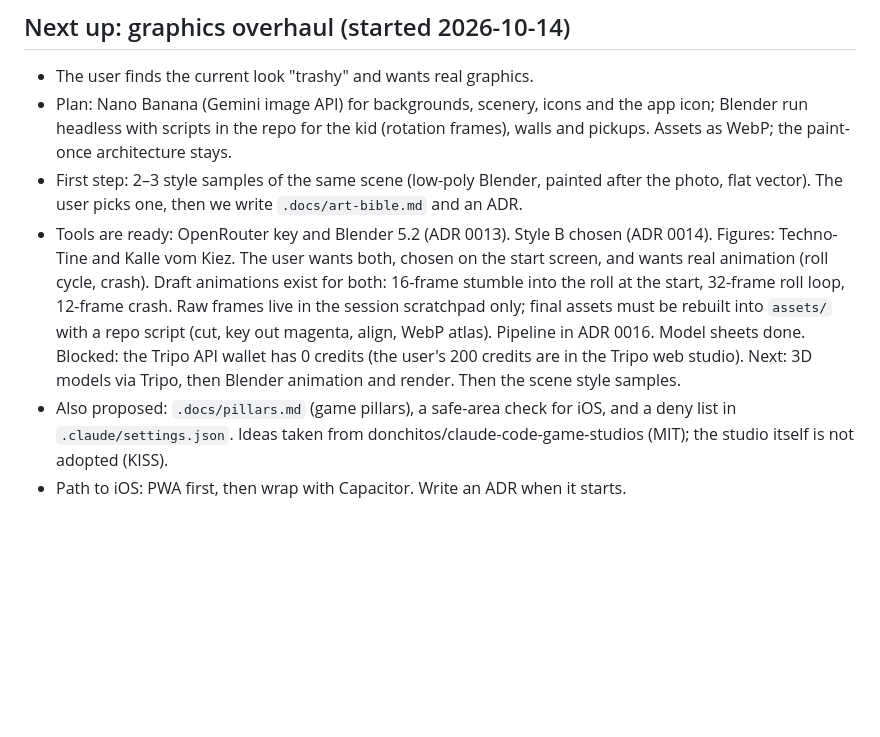
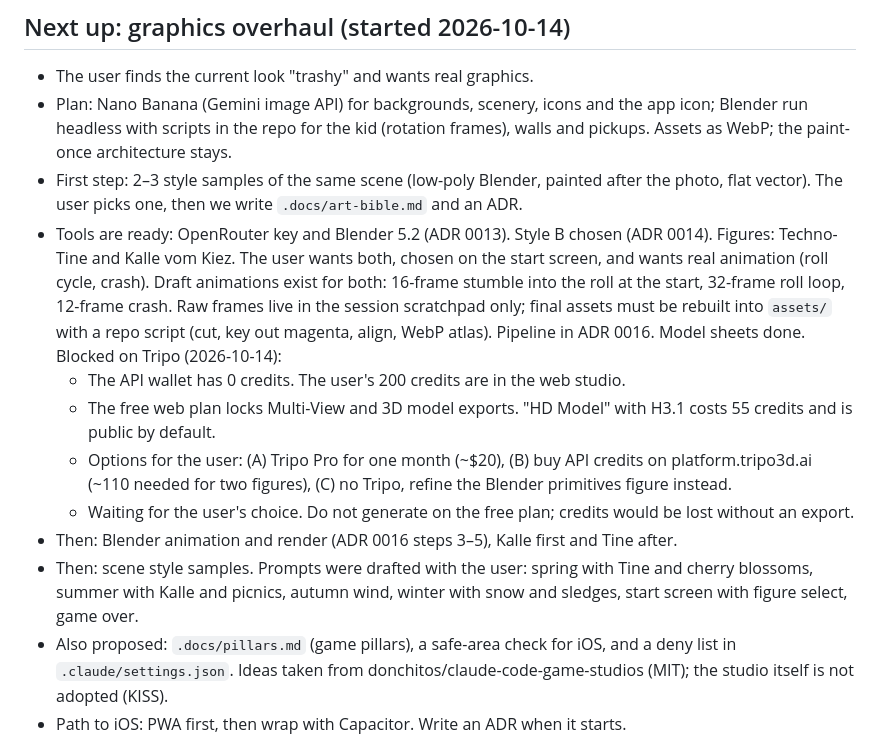
Before and after one commit to SvenGoerdes/roll-down-volkspark, a Markdown page: .docs/backlog.md, the part around the change. GitHub-like rendering; blank space fills up the shorter version.

Commit message:
docs: record Tripo blocker and next steps
Co-Authored-By: Claude Opus 5.5 <noreply@anthropic.com>

```diff
--- a/.docs/backlog.md
+++ b/.docs/backlog.md
@@ -9,7 +9,13 @@ Open work and known weak spots. Remove an entry in the commit that fixes it.
 - The user finds the current look "trashy" and wants real graphics.
 - Plan: Nano Banana (Gemini image API) for backgrounds, scenery, icons and the app icon; Blender run headless with scripts in the repo for the kid (rotation frames), walls and pickups. Assets as WebP; the paint-once architecture stays.
 - First step: 2–3 style samples of the same scene (low-poly Blender, painted after the photo, flat vector). The user picks one, then we write `.docs/art-bible.md` and an ADR.
-- Tools are ready: OpenRouter key and Blender 5.2 (ADR 0013). Style B chosen (ADR 0014). Figures: Techno-Tine and Kalle vom Kiez. The user wants both, chosen on the start screen, and wants real animation (roll cycle, crash). Draft animations exist for both: 16-frame stumble into the roll at the start, 32-frame roll loop, 12-frame crash. Raw frames live in the session scratchpad only; final assets must be rebuilt into `assets/` with a repo script (cut, key out magenta, align, WebP atlas). Pipeline in ADR 0016. Model sheets done. Blocked: the Tripo API wallet has 0 credits (the user's 200 credits are in the Tripo web studio). Next: 3D models via Tripo, then Blender animation and render. Then the scene style samples.
+- Tools are ready: OpenRouter key and Blender 5.2 (ADR 0013). Style B chosen (ADR 0014). Figures: Techno-Tine and Kalle vom Kiez. The user wants both, chosen on the start screen, and wants real animation (roll cycle, crash). Draft animations exist for both: 16-frame stumble into the roll at the start, 32-frame roll loop, 12-frame crash. Raw frames live in the session scratchpad only; final assets must be rebuilt into `assets/` with a repo script (cut, key out magenta, align, WebP atlas). Pipeline in ADR 0016. Model sheets done. Blocked on Tripo (2026-10-14):
+  - The API wallet has 0 credits. The user's 200 credits are in the web studio.
+  - The free web plan locks Multi-View and 3D model exports. "HD Model" with H3.1 costs 55 credits and is public by default.
+  - Options for the user: (A) Tripo Pro for one month (~$20), (B) buy API credits on platform.tripo3d.ai (~110 needed for two figures), (C) no Tripo, refine the Blender primitives figure instead.
+  - Waiting for the user's choice. Do not generate on the free plan; credits would be lost without an export.
+- Then: Blender animation and render (ADR 0016 steps 3–5), Kalle first and Tine after.
+- Then: scene style samples. Prompts were drafted with the user: spring with Tine and cherry blossoms, summer with Kalle and picnics, autumn wind, winter with snow and sledges, start screen with figure select, game over.
 - Also proposed: `.docs/pillars.md` (game pillars), a safe-area check for iOS, and a deny list in `.claude/settings.json`. Ideas taken from donchitos/claude-code-game-studios (MIT); the studio itself is not adopted (KISS).
 - Path to iOS: PWA first, then wrap with Capacitor. Write an ADR when it starts.
 
```
Also changed, not shown: .docs/history.md (+1 -0 lines).
